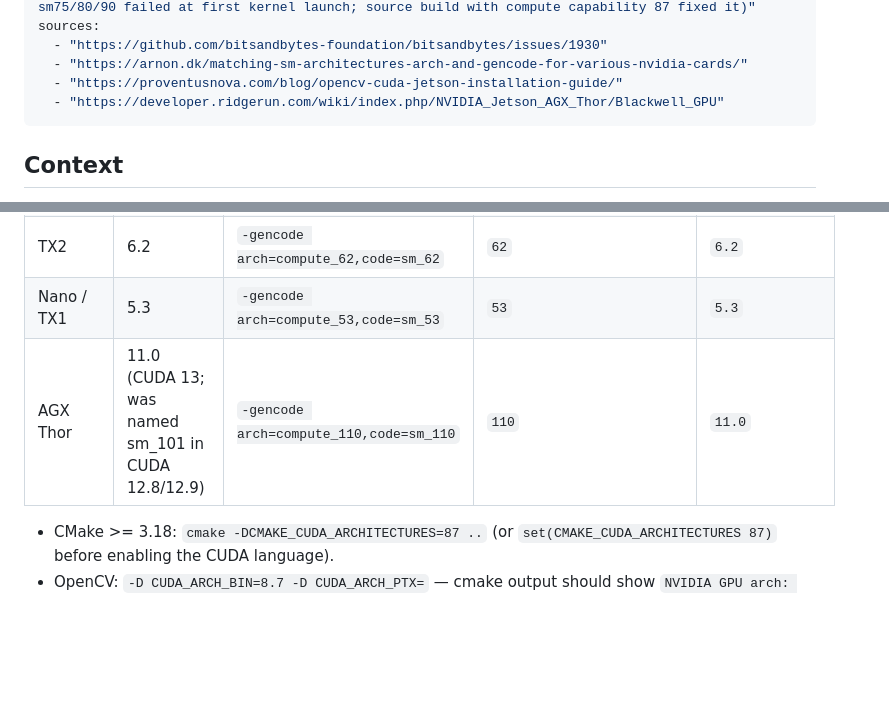
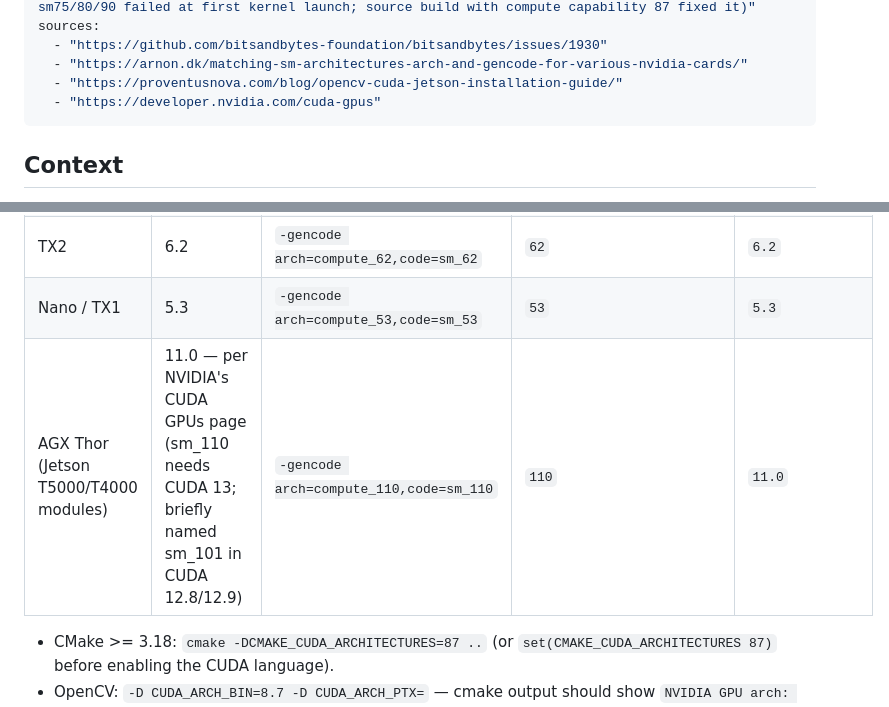
Before and after one commit to Rulense/iotbrain, a Markdown page: brain/sdk-dev/cuda-arch-gencode-flags-per-module.md, 2 parts joined by grey strips. GitHub-like rendering; blank space fills up the shorter version.

```diff
--- a/brain/sdk-dev/cuda-arch-gencode-flags-per-module.md
+++ b/brain/sdk-dev/cuda-arch-gencode-flags-per-module.md
@@ -18,7 +18,7 @@ sources:
   - "https://github.com/bitsandbytes-foundation/bitsandbytes/issues/1930"
   - "https://arnon.dk/matching-sm-architectures-arch-and-gencode-for-various-nvidia-cards/"
   - "https://proventusnova.com/blog/opencv-cuda-jetson-installation-guide/"
-  - "https://developer.ridgerun.com/wiki/index.php/NVIDIA_Jetson_AGX_Thor/Blackwell_GPU"
+  - "https://developer.nvidia.com/cuda-gpus"
 ---
 ## Context
 You are compiling CUDA code (your own kernels, OpenCV, bitsandbytes, any
@@ -36,7 +36,7 @@ release because the arch is a hardware property of the module.
 | Xavier NX / AGX Xavier | 7.2 | `-gencode arch=compute_72,code=sm_72` | `72` | `7.2` |
 | TX2 | 6.2 | `-gencode arch=compute_62,code=sm_62` | `62` | `6.2` |
 | Nano / TX1 | 5.3 | `-gencode arch=compute_53,code=sm_53` | `53` | `5.3` |
-| AGX Thor | 11.0 (CUDA 13; was named sm_101 in CUDA 12.8/12.9) | `-gencode arch=compute_110,code=sm_110` | `110` | `11.0` |
+| AGX Thor (Jetson T5000/T4000 modules) | 11.0 — per NVIDIA's CUDA GPUs page (sm_110 needs CUDA 13; briefly named sm_101 in CUDA 12.8/12.9) | `-gencode arch=compute_110,code=sm_110` | `110` | `11.0` |
 
 - CMake >= 3.18: `cmake -DCMAKE_CUDA_ARCHITECTURES=87 ..` (or
   `set(CMAKE_CUDA_ARCHITECTURES 87)` before enabling the CUDA language).
```
Also changed, not shown: brain/sdk-dev/l4t-base-container-csv-mounts.md (+2 -2 lines), brain/sdk-dev/python-wheels-aarch64-no-piwheels.md (+3 -1 lines).
